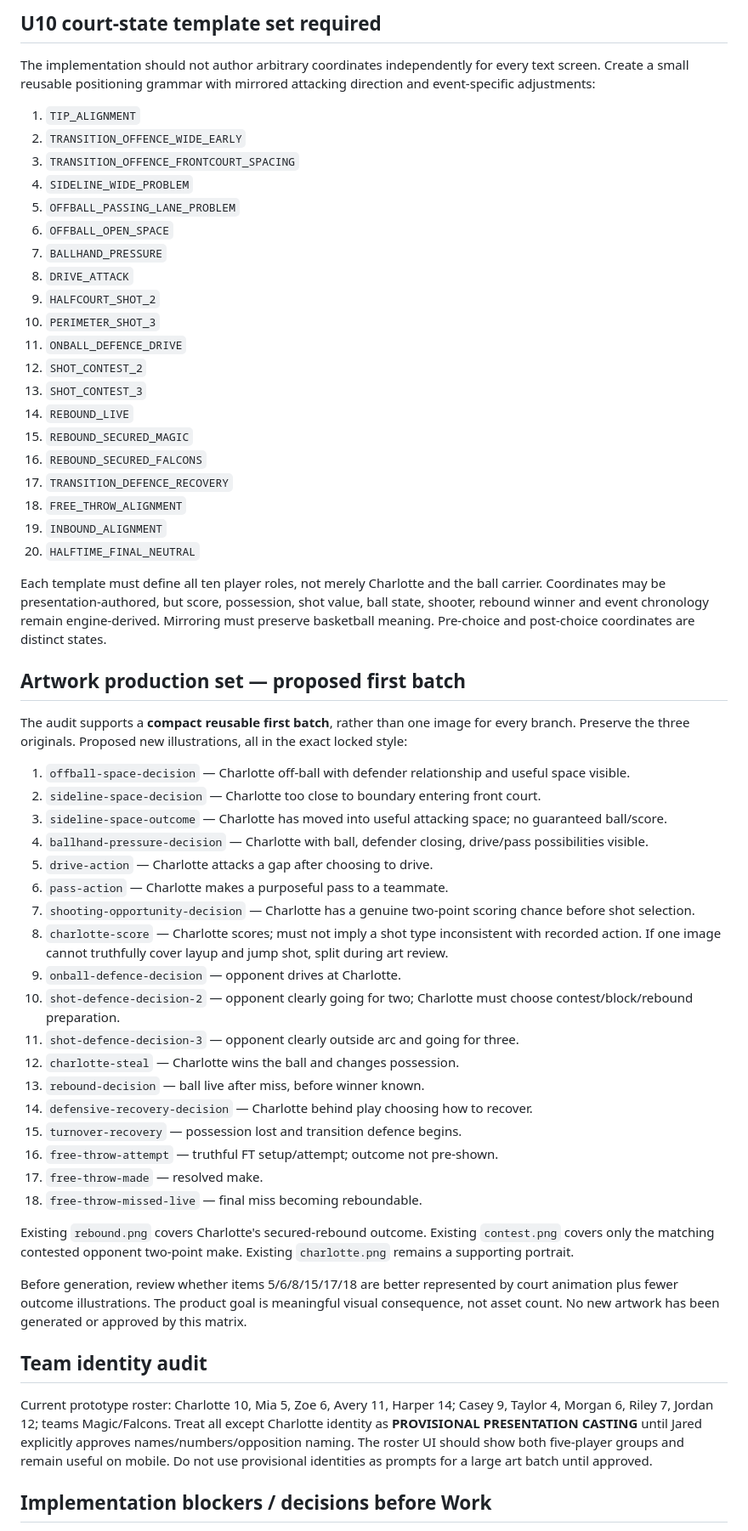
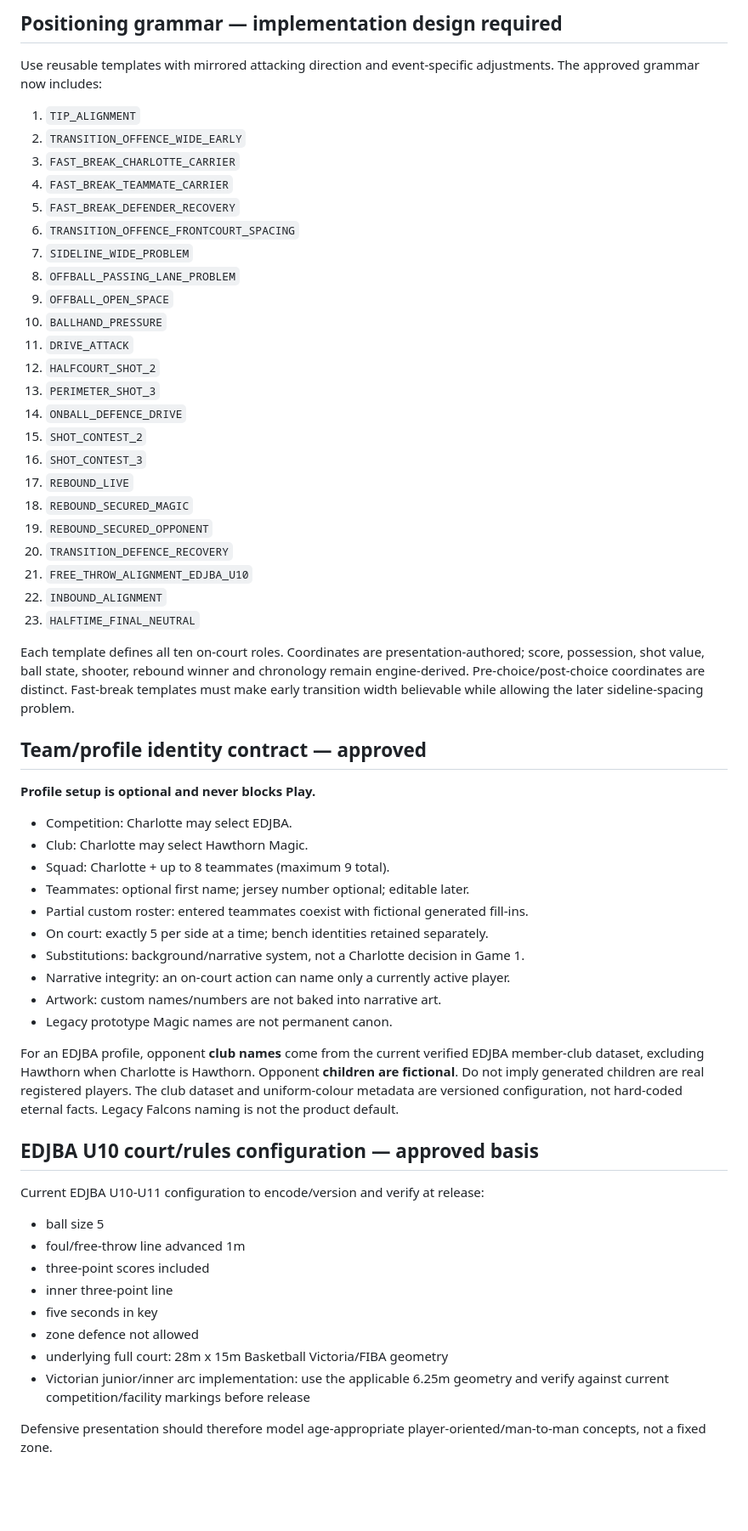
Before and after one commit to jaredlock1-ux/Charlottes-Basketball-World, a Markdown page: docs/design/Game-1-Visual-Coverage-Matrix-v1.0.md, the part around one of its changes. Shown at 85% size. Drawn GitHub-style; blank space fills up the shorter version.

Commit message:
Resolve Game 1 visual matrix blockers and add fast-break coverage

```diff
--- a/docs/design/Game-1-Visual-Coverage-Matrix-v1.0.md
+++ b/docs/design/Game-1-Visual-Coverage-Matrix-v1.0.md
@@ -55,61 +53,63 @@ The current court is presentation-derived: ten named tokens are positioned by st
 
-## U10 court-state template set required
+## Positioning grammar — implementation design required
 
-The implementation should not author arbitrary coordinates independently for every text screen. Create a small reusable positioning grammar with mirrored attacking direction and event-specific adjustments:
+Use reusable templates with mirrored attacking direction and event-specific adjustments. The approved grammar now includes:
 
 1. `TIP_ALIGNMENT`
 2. `TRANSITION_OFFENCE_WIDE_EARLY`
-3. `TRANSITION_OFFENCE_FRONTCOURT_SPACING`
-4. `SIDELINE_WIDE_PROBLEM`
-5. `OFFBALL_PASSING_LANE_PROBLEM`
-6. `OFFBALL_OPEN_SPACE`
-7. `BALLHAND_PRESSURE`
-8. `DRIVE_ATTACK`
-9. `HALFCOURT_SHOT_2`
-10. `PERIMETER_SHOT_3`
-11. `ONBALL_DEFENCE_DRIVE`
-12. `SHOT_CONTEST_2`
-13. `SHOT_CONTEST_3`
-14. `REBOUND_LIVE`
-15. `REBOUND_SECURED_MAGIC`
-16. `REBOUND_SECURED_FALCONS`
-17. `TRANSITION_DEFENCE_RECOVERY`
-18. `FREE_THROW_ALIGNMENT`
-19. `INBOUND_ALIGNMENT`
-20. `HALFTIME_FINAL_NEUTRAL`
+3. `FAST_BREAK_CHARLOTTE_CARRIER`
+4. `FAST_BREAK_TEAMMATE_CARRIER`
+5. `FAST_BREAK_DEFENDER_RECOVERY`
+6. `TRANSITION_OFFENCE_FRONTCOURT_SPACING`
+7. `SIDELINE_WIDE_PROBLEM`
+8. `OFFBALL_PASSING_LANE_PROBLEM`
+9. `OFFBALL_OPEN_SPACE`
+10. `BALLHAND_PRESSURE`
+11. `DRIVE_ATTACK`
+12. `HALFCOURT_SHOT_2`
+13. `PERIMETER_SHOT_3`
+14. `ONBALL_DEFENCE_DRIVE`
+15. `SHOT_CONTEST_2`
+16. `SHOT_CONTEST_3`
+17. `REBOUND_LIVE`
+18. `REBOUND_SECURED_MAGIC`
+19. `REBOUND_SECURED_OPPONENT`
+20. `TRANSITION_DEFENCE_RECOVERY`
+21. `FREE_THROW_ALIGNMENT_EDJBA_U10`
+22. `INBOUND_ALIGNMENT`
+23. `HALFTIME_FINAL_NEUTRAL`
 
-Each template must define all ten player roles, not merely Charlotte and the ball carrier. Coordinates may be presentation-authored, but score, possession, shot value, ball state, shooter, rebound winner and event chronology remain engine-derived. Mirroring must preserve basketball meaning. Pre-choice and post-choice coordinates are distinct states.
+Each template defines all ten on-court roles. Coordinates are presentation-authored; score, possession, shot value, ball state, shooter, rebound winner and chronology remain engine-derived. Pre-choice/post-choice coordinates are distinct. Fast-break templates must make early transition width believable while allowing the later sideline-spacing problem.
 
-## Artwork production set — proposed first batch
+## Team/profile identity contract — approved
 
-The audit supports a **compact reusable first batch**, rather than one image for every branch. Preserve the three originals. Proposed new illustrations, all in the exact locked style:
+**Profile setup is optional and never blocks Play.**
 
-1. `offball-space-decision` — Charlotte off-ball with defender relationship and useful space visible.
-2. `sideline-space-decision` — Charlotte too close to boundary entering front court.
-3. `sideline-space-outcome` — Charlotte has moved into useful attacking space; no guaranteed ball/score.
-4. `ballhand-pressure-decision` — Charlotte with ball, defender closing, drive/pass possibilities visible.
-5. `drive-action` — Charlotte attacks a gap after choosing to drive.
-6. `pass-action` — Charlotte makes a purposeful pass to a teammate.
-7. `shooting-opportunity-decision` — Charlotte has a genuine two-point scoring chance before shot selection.
-8. `charlotte-score` — Charlotte scores; must not imply a shot type inconsistent with recorded action. If one image cannot truthfully cover layup and jump shot, split during art review.
-9. `onball-defence-decision` — opponent drives at Charlotte.
-10. `shot-defence-decision-2` — opponent clearly going for two; Charlotte must choose contest/block/rebound preparation.
-11. `shot-defence-decision-3` — opponent clearly outside arc and going for three.
-12. `charlotte-steal` — Charlotte wins the ball and changes possession.
-13. `rebound-decision` — ball live after miss, before winner known.
-14. `defensive-recovery-decision` — Charlotte behind play choosing how to recover.
-15. `turnover-recovery` — possession lost and transition defence begins.
-16. `free-throw-attempt` — truthful FT setup/attempt; outcome not pre-shown.
-17. `free-throw-made` — resolved make.
-18. `free-throw-missed-live` — final miss becoming reboundable.
+- Competition: Charlotte may select EDJBA.
+- Club: Charlotte may select Hawthorn Magic.
+- Squad: Charlotte + up to 8 teammates (maximum 9 total).
+- Teammates: optional first name; jersey number optional; editable later.
+- Partial custom roster: entered teammates coexist with fictional generated fill-ins.
+- On court: exactly 5 per side at a time; bench identities retained separately.
+- Substitutions: background/narrative system, not a Charlotte decision in Game 1.
+- Narrative integrity: an on-court action can name only a currently active player.
+- Artwork: custom names/numbers are not baked into narrative art.
+- Legacy prototype Magic names are not permanent canon.
 
-Existing `rebound.png` covers Charlotte's secured-rebound outcome. Existing `contest.png` covers only the matching contested opponent two-point make. Existing `charlotte.png` remains a supporting portrait.
+For an EDJBA profile, opponent **club names** come from the current verified EDJBA member-club dataset, excluding Hawthorn when Charlotte is Hawthorn. Opponent **children are fictional**. Do not imply generated children are real registered players. The club dataset and uniform-colour metadata are versioned configuration, not hard-coded eternal facts. Legacy Falcons naming is not the product default.
 
-Before generation, review whether items 5/6/8/15/17/18 are better represented by court animation plus fewer outcome illustrations. The product goal is meaningful visual consequence, not asset count. No new artwork has been generated or approved by this matrix.
+## EDJBA U10 court/rules configuration — approved basis
 
-## Team identity audit
+Current EDJBA U10-U11 configuration to encode/version and verify at release:
 
-Current prototype roster: Charlotte 10, Mia 5, Zoe 6, Avery 11, Harper 14; Casey 9, Taylor 4, Morgan 6, Riley 7, Jordan 12; teams Magic/Falcons. Treat all except Charlotte identity as **PROVISIONAL PRESENTATION CASTING** until Jared explicitly approves names/numbers/opposition naming. The roster UI should show both five-player groups and remain useful on mobile. Do not use provisional identities as prompts for a large art batch until approved.
+- ball size 5
+- foul/free-throw line advanced 1m
+- three-point scores included
+- inner three-point line
+- five seconds in key
+- zone defence not allowed
+- underlying full court: 28m x 15m Basketball Victoria/FIBA geometry
+- Victorian junior/inner arc implementation: use the applicable 6.25m geometry and verify against current competition/facility markings before release
 
-## Implementation blockers / decisions before Work
+Defensive presentation should therefore model age-appropriate player-oriented/man-to-man concepts, not a fixed zone.
 
```
Also changed, not shown: other parts of docs/design/Game-1-Visual-Coverage-Matrix-v1.0.md (+72 -47 lines).
